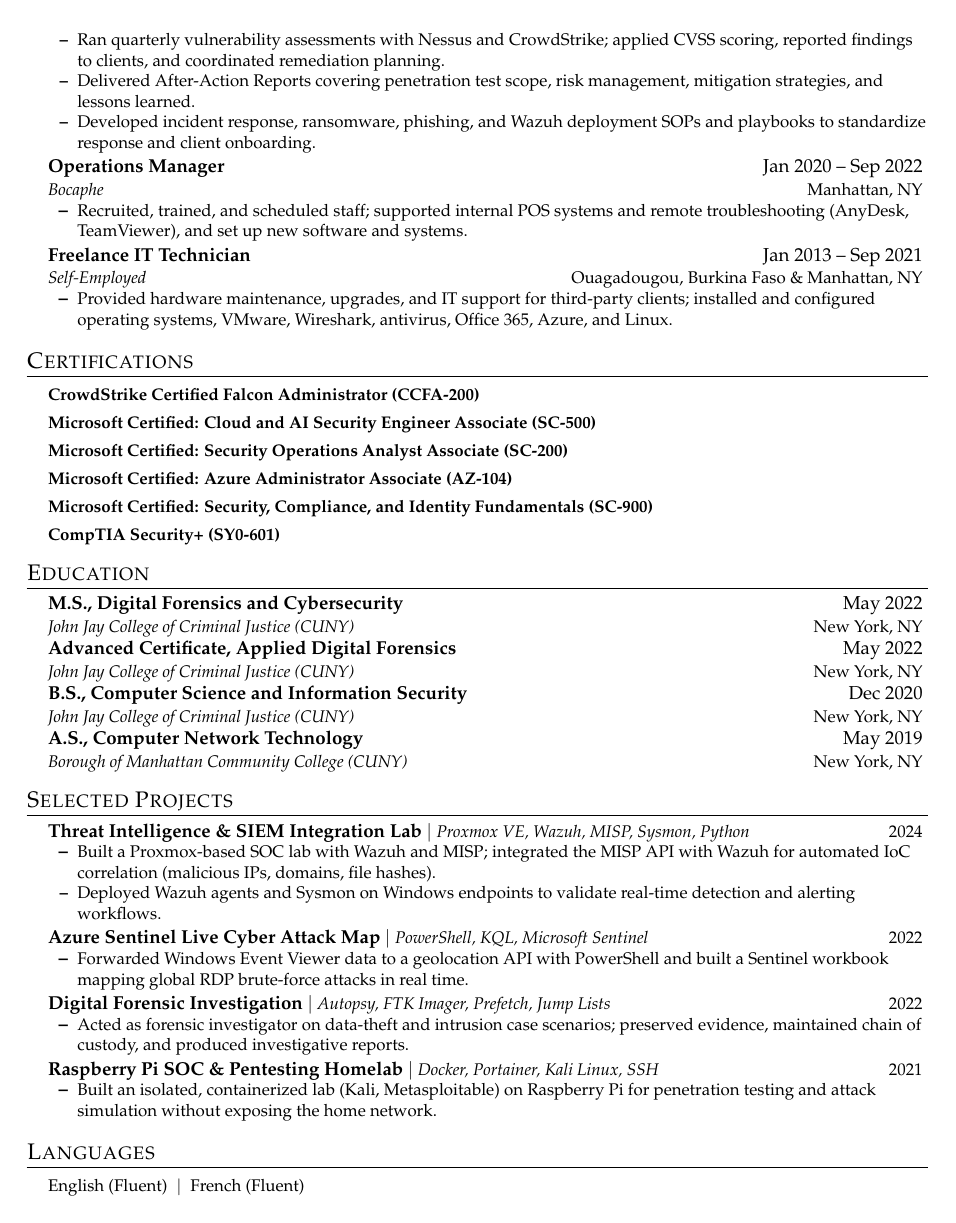
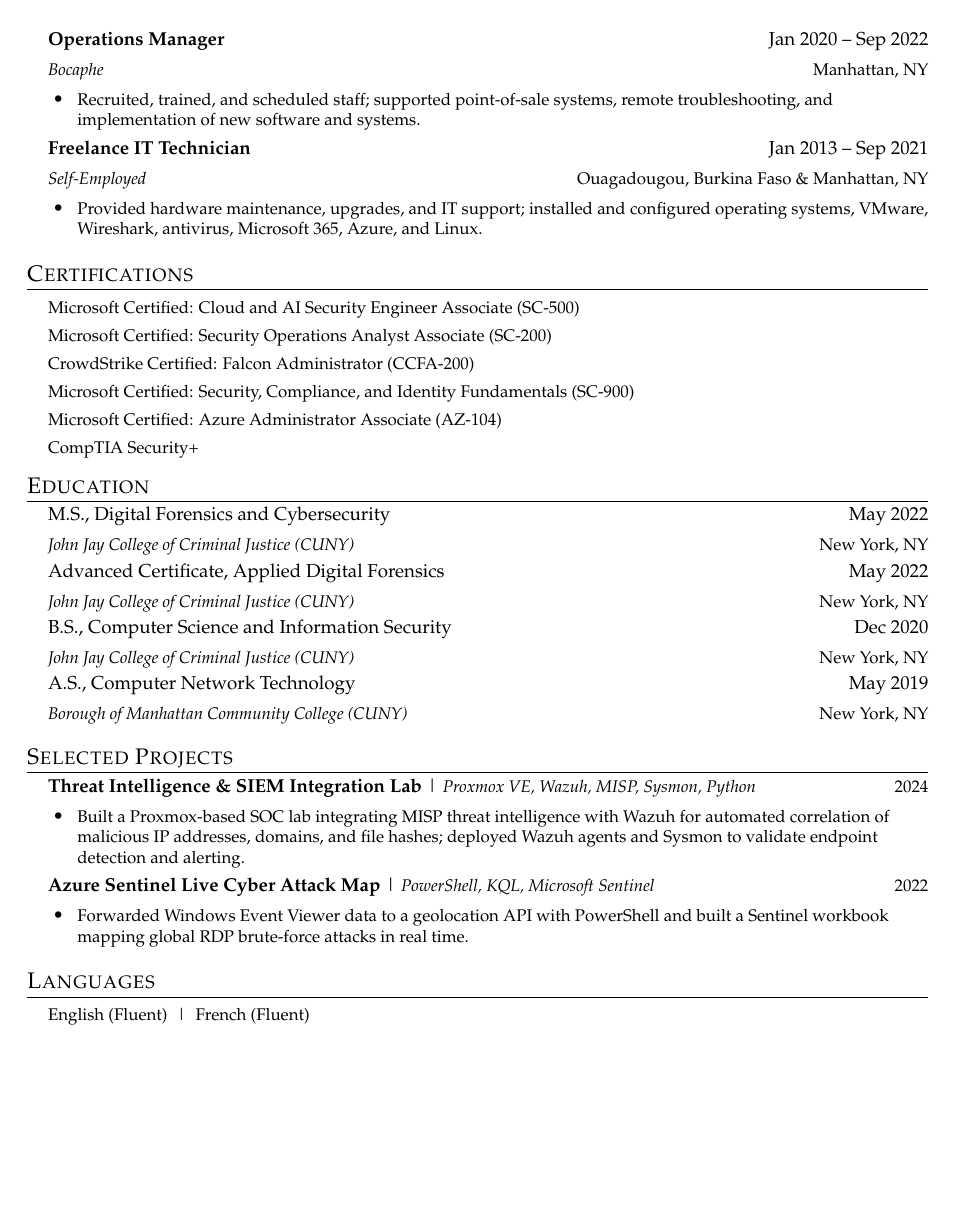
Before and after one commit to Ibelem1/personal_website, a LaTeX CV (Resume.tex): page 2 of 2. Compiled offline with pdfLaTeX.

Commit message:
Refactor Resume.tex for improved layout and details
Updated resume formatting and content for clarity and consistency.

```diff
--- a/Resume.tex
+++ b/Resume.tex
@@ -1,17 +1,23 @@
 %------------------------------------------------------------------------------
+% Resume in LaTeX (ATS-friendly)
 % Candidate : Ismael Belem
+% Based on  : Charles Rambo template (https://github.com/fizixmastr) -- MIT
 % Compile   : pdfLaTeX (Overleaf default works)
 %------------------------------------------------------------------------------
 
 \documentclass[a4paper,10pt]{article}
 
 %-----PACKAGES-----------------------------------------------------------------
+\usepackage[T1]{fontenc}
+\usepackage[utf8]{inputenc}
 \usepackage{latexsym}
 \usepackage[empty]{fullpage}
 \usepackage{titlesec}
 \usepackage[usenames,dvipsnames]{color}
 \usepackage{enumitem}
+\usepackage{needspace}
 \usepackage[hidelinks]{hyperref}
+\hypersetup{pdftitle={Ismael Belem - Resume}, pdfauthor={Ismael Belem}}
 \usepackage[english]{babel}
 \usepackage{palatino}
 \input{glyphtounicode}
@@ -32,6 +38,9 @@
 \titleformat{\section}{\vspace{-8pt}\scshape\raggedright\large}{}{0em}{}
   [\color{black}\titlerule \vspace{-4pt}]
 
+% Solid black circle bullets (extracts as the character "\textbullet")
+\setlist[itemize]{label=\textbullet}
+
 % Make PDF machine-readable (ATS)
 \pdfgentounicode=1
 
@@ -134,3 +135,0 @@
-      \CVItem{Ran quarterly vulnerability assessments with Nessus and CrowdStrike; applied CVSS scoring, reported findings to clients, and coordinated remediation planning.}
-      \CVItem{Delivered After-Action Reports covering penetration test scope, risk management, mitigation strategies, and lessons learned.}
-      \CVItem{Developed incident response, ransomware, phishing, and Wazuh deployment SOPs and playbooks to standardize response and client onboarding.}
@@ -140,14 +144,14 @@
     {Operations Manager}{Jan 2020 -- Sep 2022}
     {Bocaphe}{Manhattan, NY}
     \CVItemListStart
-      \CVItem{Recruited, trained, and scheduled staff; supported internal POS systems and remote troubleshooting (AnyDesk, TeamViewer), and set up new software and systems.}
+      \CVItem{Recruited, trained, and scheduled staff; supported point-of-sale systems, remote troubleshooting, and implementation of new software and systems.}
     \CVItemListEnd
 
   \CVSubheading
     {Freelance IT Technician}{Jan 2013 -- Sep 2021}
     {Self-Employed}{Ouagadougou, Burkina Faso \& Manhattan, NY}
     \CVItemListStart
-      \CVItem{Provided hardware maintenance, upgrades, and IT support for third-party clients; installed and configured operating systems, VMware, Wireshark, antivirus, Office 365, Azure, and Linux.}
+      \CVItem{Provided hardware maintenance, upgrades, and IT support; installed and configured operating systems, VMware, Wireshark, antivirus, Microsoft 365, Azure, and Linux.}
     \CVItemListEnd
 
 \CVSubHeadingListEnd
@@ -156,31 +160,31 @@
 \section{Certifications}
 \begin{itemize}[leftmargin=0.4cm, label={}, itemsep=0pt]
   \small
-  \item \textbf{CrowdStrike Certified Falcon Administrator (CCFA-200)}
-  \item \textbf{Microsoft Certified: Cloud and AI Security Engineer Associate (SC-500)}
-  \item \textbf{Microsoft Certified: Security Operations Analyst Associate (SC-200)}
-  \item \textbf{Microsoft Certified: Azure Administrator Associate (AZ-104)}
-  \item \textbf{Microsoft Certified: Security, Compliance, and Identity Fundamentals (SC-900)}
-  \item \textbf{CompTIA Security+ (SY0-601)}
+  \item Microsoft Certified: Cloud and AI Security Engineer Associate (SC-500)
+  \item Microsoft Certified: Security Operations Analyst Associate (SC-200)
+  \item CrowdStrike Certified: Falcon Administrator (CCFA-200)
+  \item Microsoft Certified: Security, Compliance, and Identity Fundamentals (SC-900)
+  \item Microsoft Certified: Azure Administrator Associate (AZ-104)
+  \item CompTIA Security+
 \end{itemize}
 
 %-----EDUCATION----------------------------------------------------------------
 \section{Education}
 \CVSubHeadingListStart
 
-  \CVSubheading
+  \CVEdu
     {M.S., Digital Forensics and Cybersecurity}{May 2022}
     {John Jay College of Criminal Justice (CUNY)}{New York, NY}
 
-  \CVSubheading
+  \CVEdu
     {Advanced Certificate, Applied Digital Forensics}{May 2022}
     {John Jay College of Criminal Justice (CUNY)}{New York, NY}
 
-  \CVSubheading
+  \CVEdu
     {B.S., Computer Science and Information Security}{Dec 2020}
     {John Jay College of Criminal Justice (CUNY)}{New York, NY}
 
-  \CVSubheading
+  \CVEdu
     {A.S., Computer Network Technology}{May 2019}
     {Borough of Manhattan Community College (CUNY)}{New York, NY}
 
@@ -194,8 +198,7 @@
     {Threat Intelligence \& SIEM Integration Lab}
     {Proxmox VE, Wazuh, MISP, Sysmon, Python}{2024}
     \CVItemListStart
-      \CVItem{Built a Proxmox-based SOC lab with Wazuh and MISP; integrated the MISP API with Wazuh for automated IoC correlation (malicious IPs, domains, file hashes).}
-      \CVItem{Deployed Wazuh agents and Sysmon on Windows endpoints to validate real-time detection and alerting workflows.}
+      \CVItem{Built a Proxmox-based SOC lab integrating MISP threat intelligence with Wazuh for automated correlation of malicious IP addresses, domains, and file hashes; deployed Wazuh agents and Sysmon to validate endpoint detection and alerting.}
     \CVItemListEnd
 
   \CVProject
@@ -205,27 +208,13 @@
       \CVItem{Forwarded Windows Event Viewer data to a geolocation API with PowerShell and built a Sentinel workbook mapping global RDP brute-force attacks in real time.}
     \CVItemListEnd
 
-  \CVProject
-    {Digital Forensic Investigation}
-    {Autopsy, FTK Imager, Prefetch, Jump Lists}{2022}
-    \CVItemListStart
-      \CVItem{Acted as forensic investigator on data-theft and intrusion case scenarios; preserved evidence, maintained chain of custody, and produced investigative reports.}
-    \CVItemListEnd
-
-  \CVProject
-    {Raspberry Pi SOC \& Pentesting Homelab}
-    {Docker, Portainer, Kali Linux, SSH}{2021}
-    \CVItemListStart
-      \CVItem{Built an isolated, containerized lab (Kali, Metasploitable) on Raspberry Pi for penetration testing and attack simulation without exposing the home network.}
-    \CVItemListEnd
-
 \CVSubHeadingListEnd
 
 %-----LANGUAGES----------------------------------------------------------------
 \section{Languages}
 \begin{itemize}[leftmargin=0.4cm, label={}]
   \small
-  \item English (Fluent) $\;|\;$ French (Fluent)
+  \item English (Fluent) \;\textbar\; French (Fluent)
 \end{itemize}
 
 \end{document}
```
Also changed, not shown: Resume.tex (80 more changed lines).
